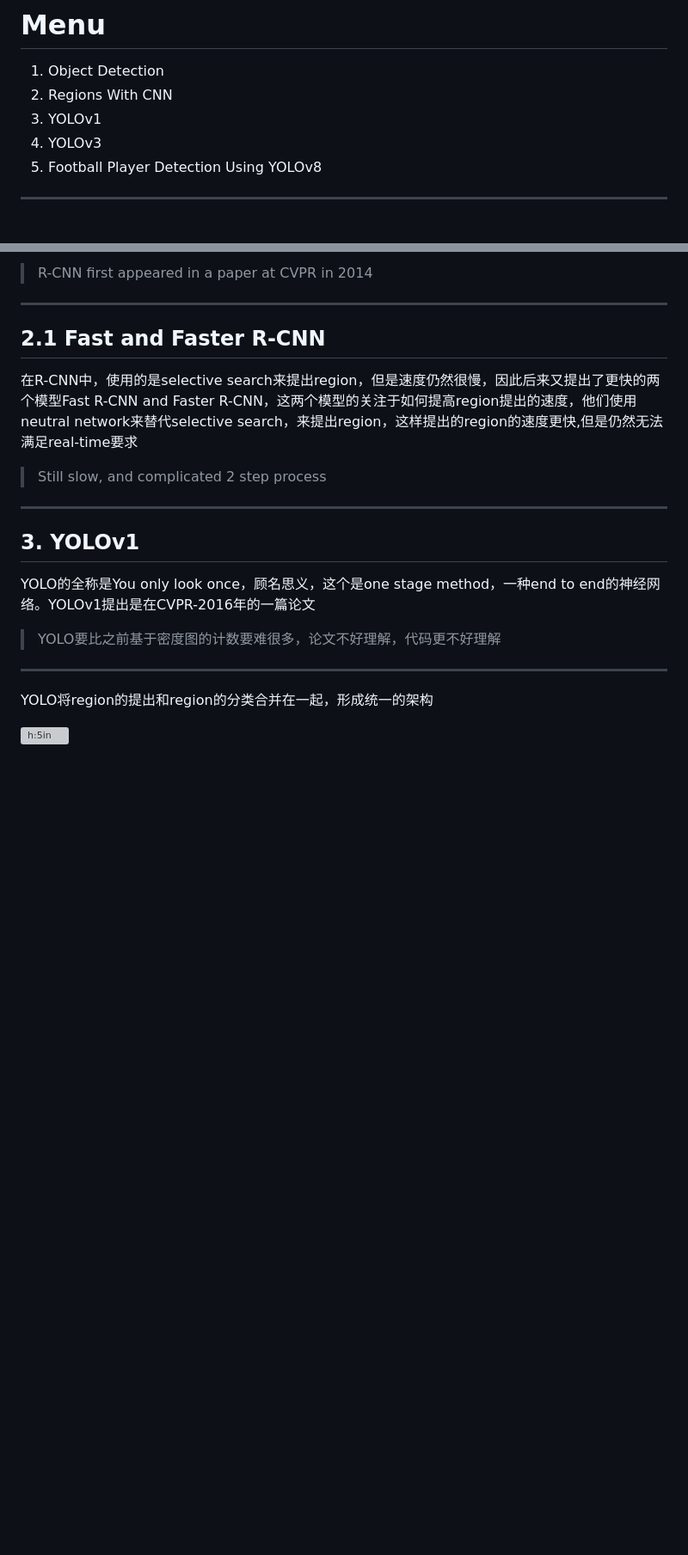
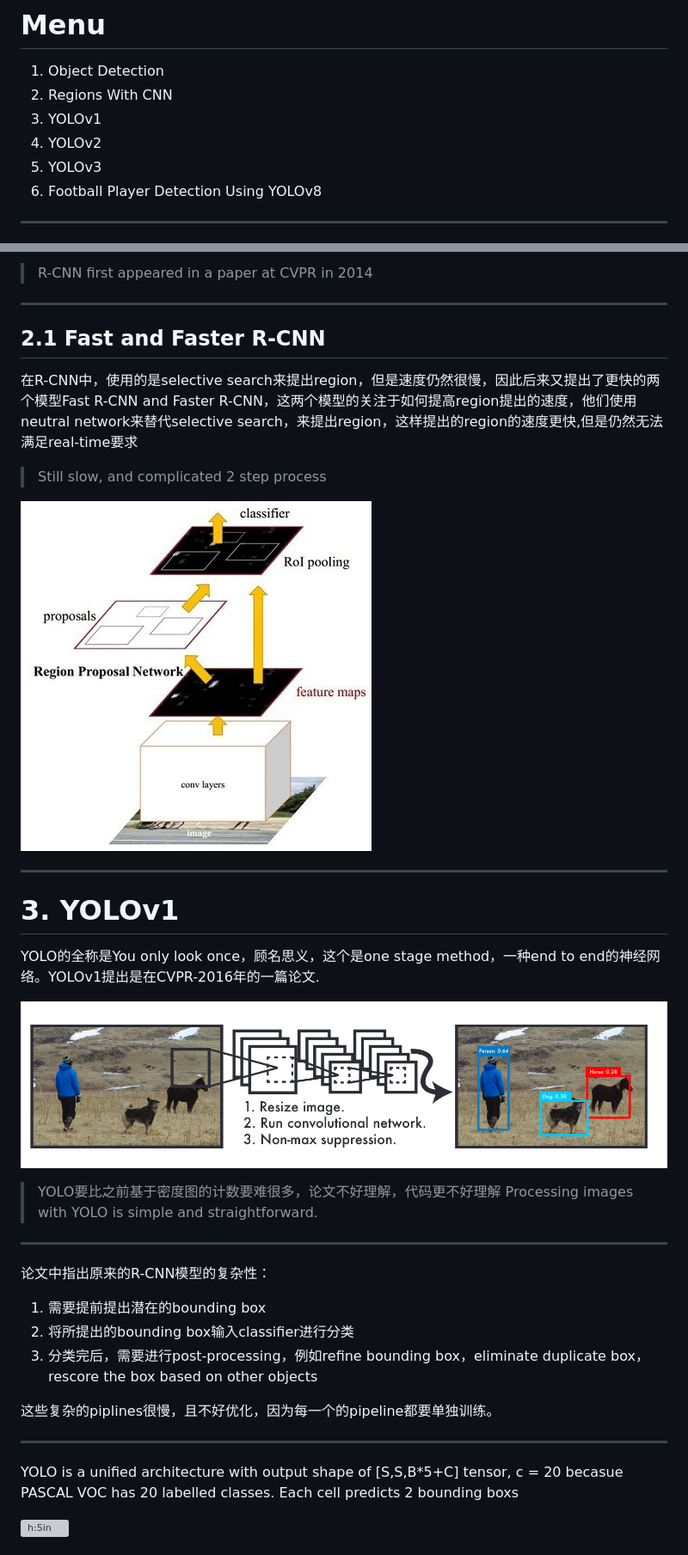
Before and after one commit to camerayuhang/Group-Meeting, a Markdown page: Group Meeting3.md, 2 parts joined by grey strips. Shown: that part at 86% size. Drawn GitHub-style; pictures changed too: image/Faster R-CNN.png (added), image/YOLO Detetction ssystem.png (added); blank space fills up the shorter version; grey boxes are pictures that could not be loaded.

Commit message:
start to wirte yolov2(so tired!)

```diff
--- a/Group Meeting3.md
+++ b/Group Meeting3.md
@@ -18,6 +18,7 @@ theme: default
 1. Object Detection
 2. Regions With CNN
 3. YOLOv1
+4. YOLOv2
 4. YOLOv3
 5. Football Player Detection Using YOLOv8
 
@@ -96,16 +97,36 @@ Two Common ways to define BBOXES:
 
 > Still slow, and complicated 2 step process
 
----
-
-## 3. YOLOv1
-
-YOLO的全称是You only look once，顾名思义，这个是one stage method，一种end to end的神经网络。YOLOv1提出是在CVPR-2016年的一篇论文
-
-> YOLO要比之前基于密度图的计数要难很多，论文不好理解，代码更不好理解
+![bg right h:5in](./image/Faster%20R-CNN.png)
 
 ---
 
-YOLO将region的提出和region的分类合并在一起，形成统一的架构
+<!-- header: 3. You only look once version 1  -->
+
+# 3. YOLOv1
+
+YOLO的全称是You only look once，顾名思义，这个是one stage method，一种end to end的神经网络。YOLOv1提出是在CVPR-2016年的一篇论文.
+
+![](./image/YOLO%20Detetction%20ssystem.png)
+
+> YOLO要比之前基于密度图的计数要难很多，论文不好理解，代码更不好理解
+> Processing images with YOLO is simple and straightforward.
+
+<!--footer: You Only Look Once: Unified, Real-Time Object Detection-CVPR 2016-->
+
+---
+
+论文中指出原来的R-CNN模型的复杂性：
+
+1. 需要提前提出潜在的bounding box
+2. 将所提出的bounding box输入classifier进行分类
+3. 分类完后，需要进行post-processing，例如refine bounding box，eliminate duplicate box， rescore the box based on other objects
+
+这些复杂的piplines很慢，且不好优化，因为每一个的pipeline都要单独训练。
+
+
+---
+
+YOLO is a unified architecture with output shape of [S,S,B*5+C] tensor, c = 20 becasue PASCAL VOC has 20 labelled classes. Each cell predicts 2 bounding boxs
 
 ![h:5in](./image/YOLOv1.png)
```
Also changed, not shown: other parts of Group Meeting3.md (+93 -2 lines), image/Yolo comparison.png (added), image/yolov1 architecture.png (added), image/yolov1 loss.png (added).
